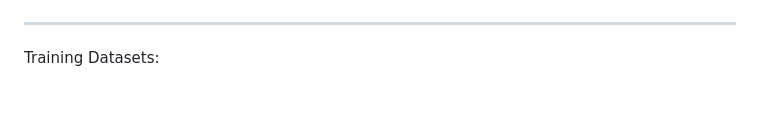
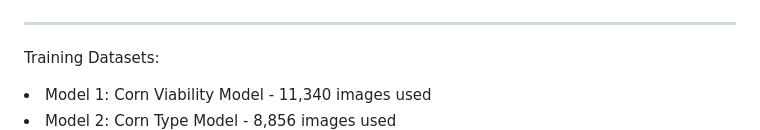
Before and after one commit to lightdarkmaster/seedscan, a Markdown page: README.md, the part around the change. Rendered like a GitHub page; blank space fills up the shorter version.

Commit message:
Documentations

```diff
--- a/README.md
+++ b/README.md
@@ -50,6 +50,8 @@ A Flutter application designed to provide a user-friendly interface for selectin
 ---
 <div style="display: flex; justify-content: center; gap: 20px;">
 <p>Training Datasets: </p>
+<li> Model 1: Corn Viability Model - 11,340 images used</li>
+<li> Model 2: Corn Type Model - 8,856 images used</li>
    <img src="screenshots/datasets.png" alt="Authentication Page" width="500px">
    <img src="screenshots/corn_types.png" alt="Authentication Page" width="500px">
 </div>
```
